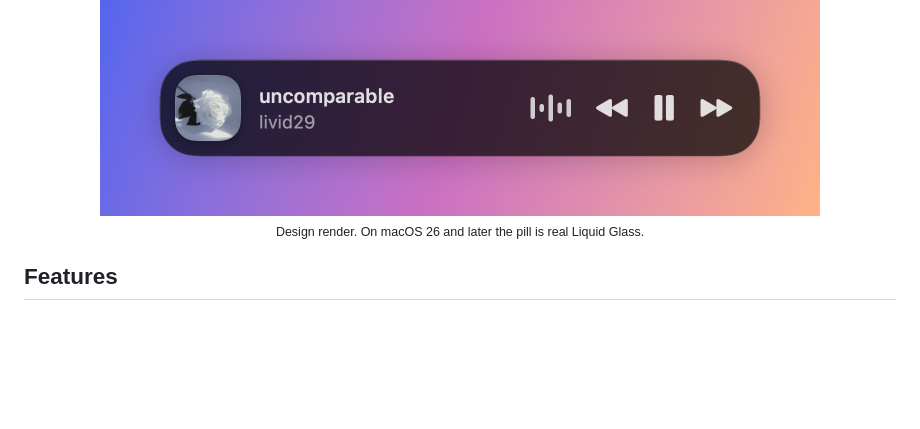
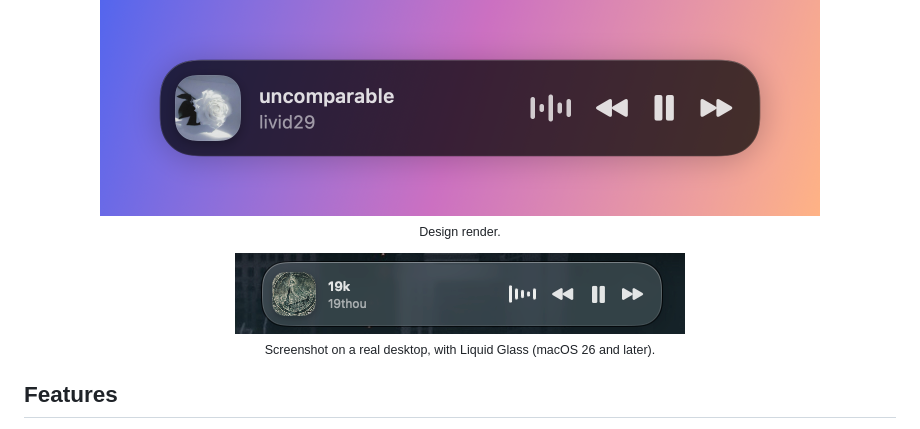
Before and after one commit to sjdsjadjajdjsa/DynamicDock, a Markdown page: README.md, the part around the change. Rendered like a GitHub page; pictures changed too: docs/screenshot.png (added); blank space fills up the shorter version.

Commit message:
Add a real screenshot to the README
Co-Authored-By: Claude Fable 5.2 <noreply@anthropic.com>

```diff
--- a/README.md
+++ b/README.md
@@ -15,7 +15,11 @@ Touch the bottom edge of your screen and your music slides up.
 
 <img src="docs/dock.png" width="720" alt="The Dynamic Dock pill showing a track, a visualizer and playback controls">
 
-<sub>Design render. On macOS 26 and later the pill is real Liquid Glass.</sub>
+<sub>Design render.</sub>
+
+<img src="docs/screenshot.png" width="450" alt="Screenshot of Dynamic Dock on a desktop, with the Liquid Glass surface">
+
+<sub>Screenshot on a real desktop, with Liquid Glass (macOS 26 and later).</sub>
 
 </div>
 
```
